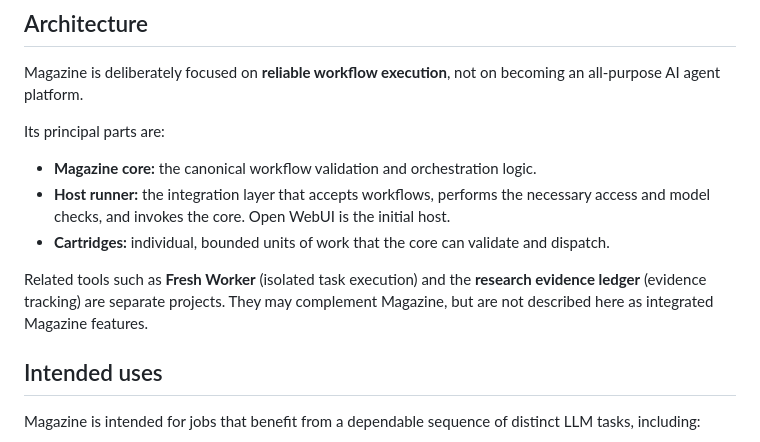
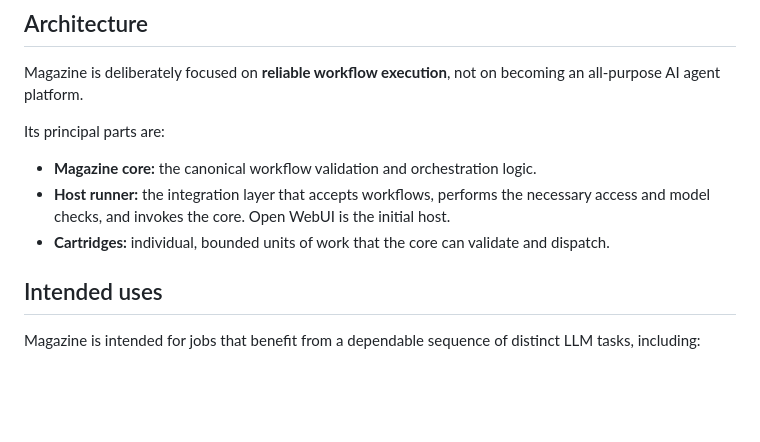
Before and after one commit to Nundrian/Magazine, a Markdown page: README.md, the part around the change. Rendered like a GitHub page; blank space fills up the shorter version.

Commit message:
docs: remove mentions of unrelated companion tools

```diff
--- a/README.md
+++ b/README.md
@@ -55,8 +55,6 @@ Its principal parts are:
 - **Host runner:** the integration layer that accepts workflows, performs the necessary access and model checks, and invokes the core. Open WebUI is the initial host.
 - **Cartridges:** individual, bounded units of work that the core can validate and dispatch.
 
-Related tools such as **Fresh Worker** (isolated task execution) and the **research evidence ledger** (evidence tracking) are separate projects. They may complement Magazine, but are not described here as integrated Magazine features.
-
 ## Intended uses
 
 Magazine is intended for jobs that benefit from a dependable sequence of distinct LLM tasks, including:
```
